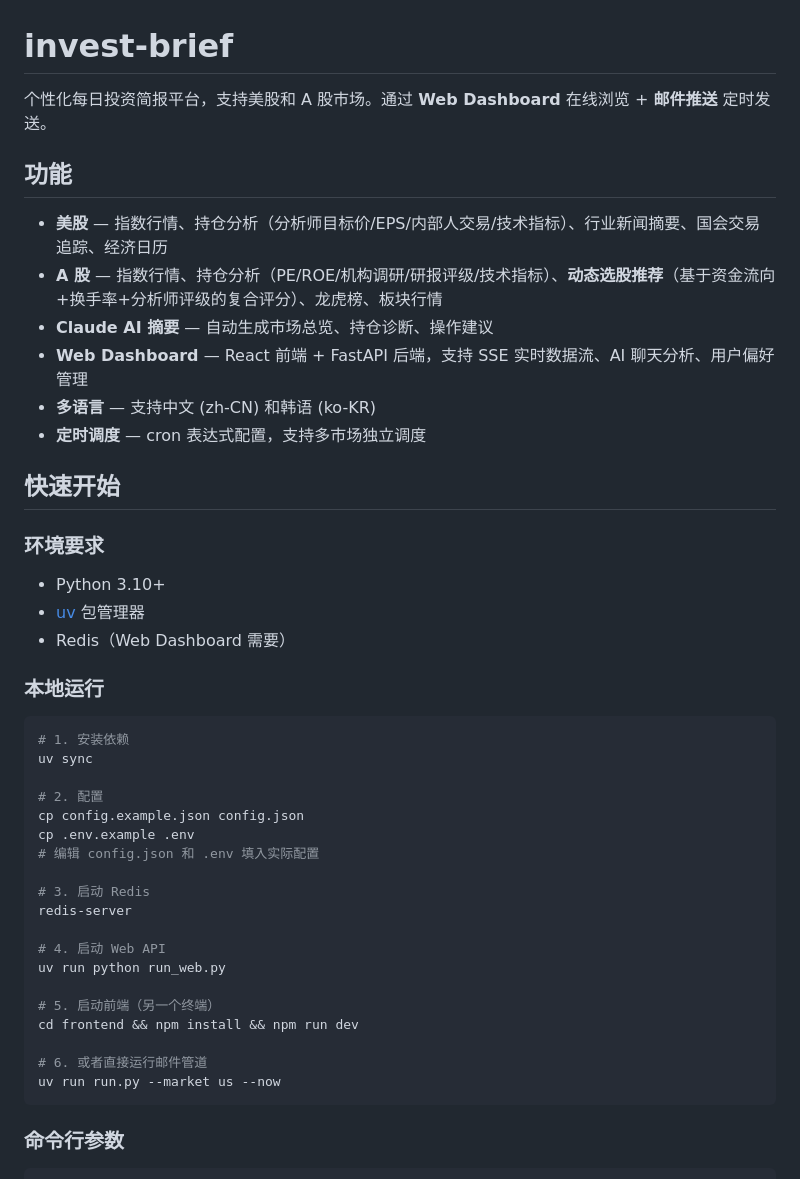
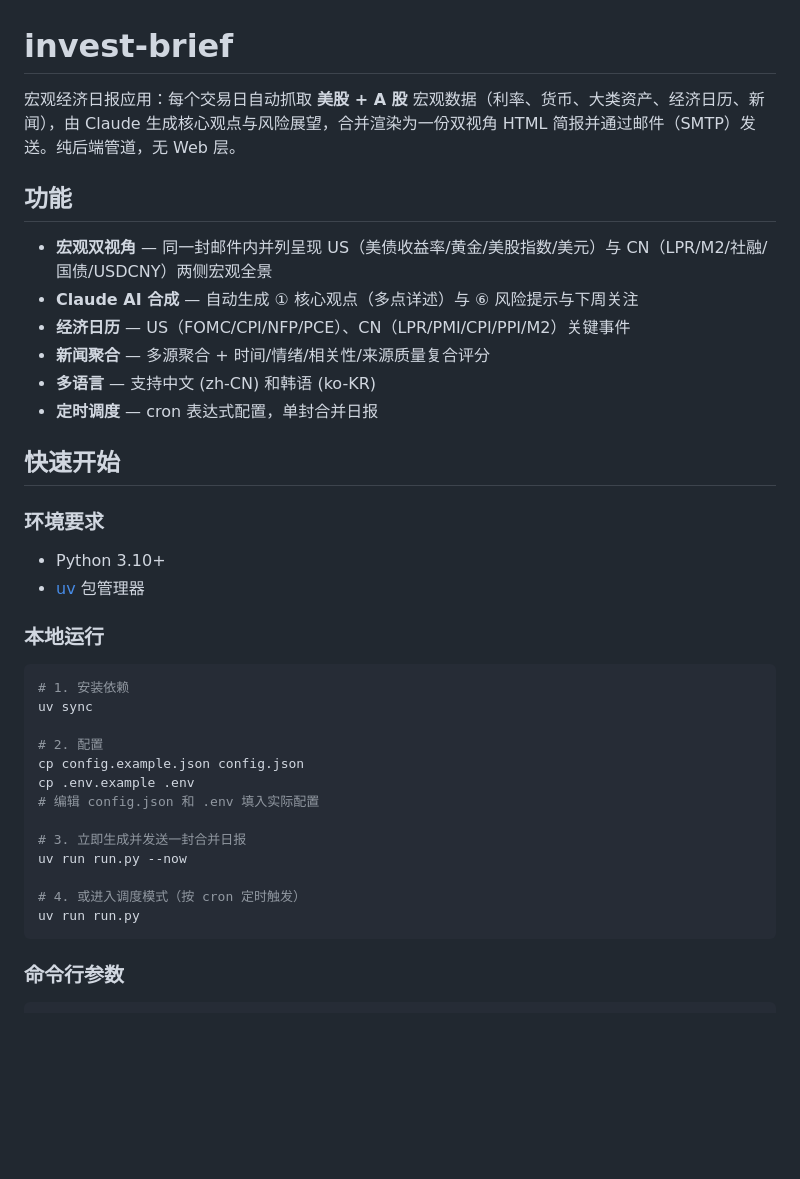
Before and after one commit to DragonL641/invest-brief, a Markdown page: README.md, the part around one of its changes. Rendered like a GitHub page; blank space fills up the shorter version.

````diff
--- a/README.md
+++ b/README.md
@@ -1,15 +1,15 @@
 # invest-brief
 
-个性化每日投资简报平台，支持美股和 A 股市场。通过 **Web Dashboard** 在线浏览 + **邮件推送** 定时发送。
+宏观经济日报应用：每个交易日自动抓取 **美股 + A 股** 宏观数据（利率、货币、大类资产、经济日历、新闻），由 Claude 生成核心观点与风险展望，合并渲染为一份双视角 HTML 简报并通过邮件（SMTP）发送。纯后端管道，无 Web 层。
 
 ## 功能
 
-- **美股** — 指数行情、持仓分析（分析师目标价/EPS/内部人交易/技术指标）、行业新闻摘要、国会交易追踪、经济日历
-- **A 股** — 指数行情、持仓分析（PE/ROE/机构调研/研报评级/技术指标）、**动态选股推荐**（基于资金流向+换手率+分析师评级的复合评分）、龙虎榜、板块行情
-- **Claude AI 摘要** — 自动生成市场总览、持仓诊断、操作建议
-- **Web Dashboard** — React 前端 + FastAPI 后端，支持 SSE 实时数据流、AI 聊天分析、用户偏好管理
+- **宏观双视角** — 同一封邮件内并列呈现 US（美债收益率/黄金/美股指数/美元）与 CN（LPR/M2/社融/国债/USDCNY）两侧宏观全景
+- **Claude AI 合成** — 自动生成 ① 核心观点（多点详述）与 ⑥ 风险提示与下周关注
+- **经济日历** — US（FOMC/CPI/NFP/PCE）、CN（LPR/PMI/CPI/PPI/M2）关键事件
+- **新闻聚合** — 多源聚合 + 时间/情绪/相关性/来源质量复合评分
 - **多语言** — 支持中文 (zh-CN) 和韩语 (ko-KR)
-- **定时调度** — cron 表达式配置，支持多市场独立调度
+- **定时调度** — cron 表达式配置，单封合并日报
 
 ## 快速开始
 
@@ -17,7 +17,6 @@
 
 - Python 3.10+
 - [uv](https://docs.astral.sh/uv/) 包管理器
-- Redis（Web Dashboard 需要）
 
 ### 本地运行
 
@@ -30,17 +29,11 @@ cp config.example.json config.json
 cp .env.example .env
 # 编辑 config.json 和 .env 填入实际配置
 
-# 3. 启动 Redis
-redis-server
+# 3. 立即生成并发送一封合并日报
+uv run run.py --now
 
-# 4. 启动 Web API
-uv run python run_web.py
-
-# 5. 启动前端（另一个终端）
-cd frontend && npm install && npm run dev
-
-# 6. 或者直接运行邮件管道
-uv run run.py --market us --now
+# 4. 或进入调度模式（按 cron 定时触发）
+uv run run.py
 ```
 
 ### 命令行参数
````
Also changed, not shown: other parts of README.md (+58 -104 lines).
